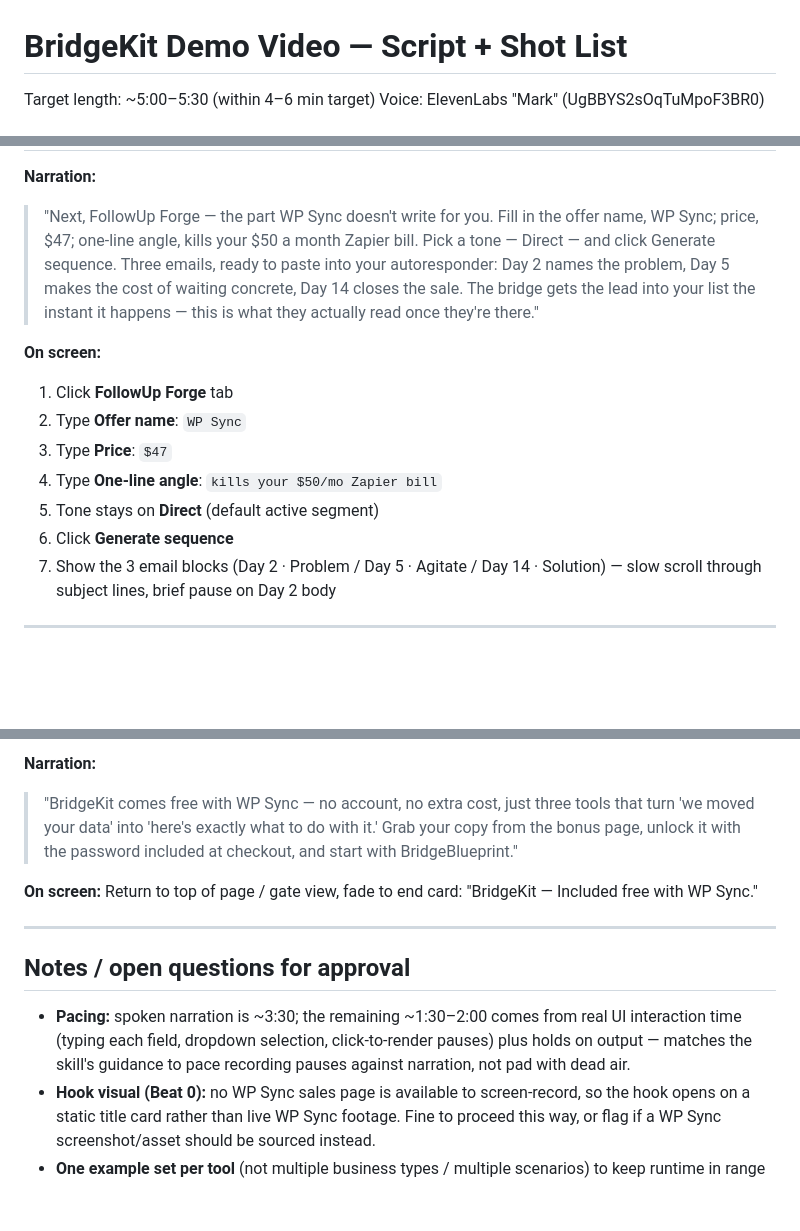
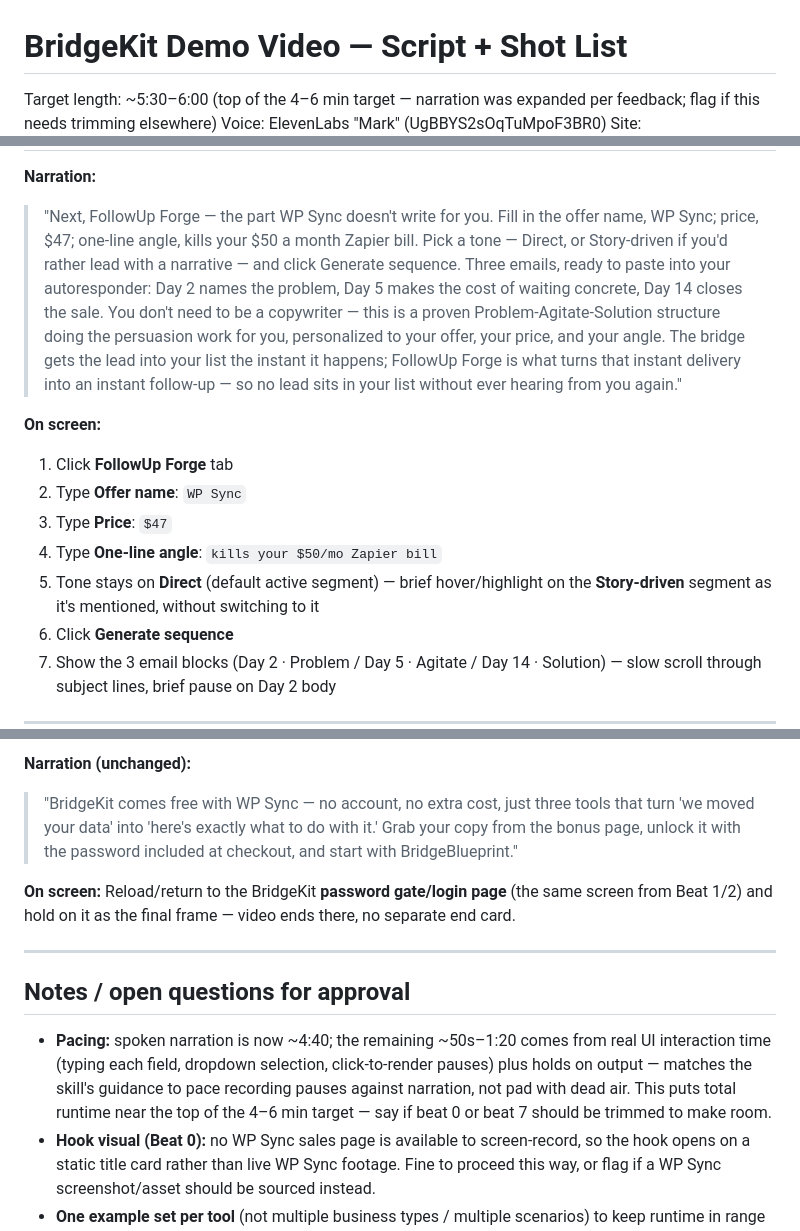
Before and after one commit to abinadisuarez/bridgekitdemovideo, a Markdown page: planning/script-and-shotlist.md, 3 parts joined by grey strips. GitHub-like rendering; blank space fills up the shorter version.

```diff
--- a/planning/script-and-shotlist.md
+++ b/planning/script-and-shotlist.md
@@ -1,5 +1,5 @@
 # BridgeKit Demo Video — Script + Shot List
 
-Target length: ~5:00–5:30 (within 4–6 min target)
+Target length: ~5:30–6:00 (top of the 4–6 min target — narration was expanded per feedback; flag if this needs trimming elsewhere)
 Voice: ElevenLabs "Mark" (UgBBYS2sOqTuMpoF3BR0)
 Site: https://bridgekit.misanmorrison.com/ (password: BridgeKit2026!) — gate unlock shown on-screen
@@ -63,13 +63,13 @@ Total spoken narration: ~520 words (~3:30 at ~150 wpm) + UI interaction/pause ti
 
 **Narration:**
-> "Next, FollowUp Forge — the part WP Sync doesn't write for you. Fill in the offer name, WP Sync; price, $47; one-line angle, kills your $50 a month Zapier bill. Pick a tone — Direct — and click Generate sequence. Three emails, ready to paste into your autoresponder: Day 2 names the problem, Day 5 makes the cost of waiting concrete, Day 14 closes the sale. The bridge gets the lead into your list the instant it happens — this is what they actually read once they're there."
+> "Next, FollowUp Forge — the part WP Sync doesn't write for you. Fill in the offer name, WP Sync; price, $47; one-line angle, kills your $50 a month Zapier bill. Pick a tone — Direct, or Story-driven if you'd rather lead with a narrative — and click Generate sequence. Three emails, ready to paste into your autoresponder: Day 2 names the problem, Day 5 makes the cost of waiting concrete, Day 14 closes the sale. You don't need to be a copywriter — this is a proven Problem-Agitate-Solution structure doing the persuasion work for you, personalized to your offer, your price, and your angle. The bridge gets the lead into your list the instant it happens; FollowUp Forge is what turns that instant delivery into an instant follow-up — so no lead sits in your list without ever hearing from you again."
 
 **On screen:**
 1. Click **FollowUp Forge** tab
 2. Type **Offer name**: `WP Sync`
 3. Type **Price**: `$47`
 4. Type **One-line angle**: `kills your $50/mo Zapier bill`
-5. Tone stays on **Direct** (default active segment)
+5. Tone stays on **Direct** (default active segment) — brief hover/highlight on the **Story-driven** segment as it's mentioned, without switching to it
 6. Click **Generate sequence**
 7. Show the 3 email blocks (Day 2 · Problem / Day 5 · Agitate / Day 14 · Solution) — slow scroll through subject lines, brief pause on Day 2 body
 
@@ -106,14 +106,14 @@ Total spoken narration: ~520 words (~3:30 at ~150 wpm) + UI interaction/pause ti
 
-**Narration:**
+**Narration (unchanged):**
 > "BridgeKit comes free with WP Sync — no account, no extra cost, just three tools that turn 'we moved your data' into 'here's exactly what to do with it.' Grab your copy from the bonus page, unlock it with the password included at checkout, and start with BridgeBlueprint."
 
-**On screen:** Return to top of page / gate view, fade to end card: "BridgeKit — Included free with WP Sync."
+**On screen:** Reload/return to the BridgeKit **password gate/login page** (the same screen from Beat 1/2) and hold on it as the final frame — video ends there, no separate end card.
 
 ---
 
 ## Notes / open questions for approval
 
-- **Pacing:** spoken narration is ~3:30; the remaining ~1:30–2:00 comes from real UI interaction time (typing each field, dropdown selection, click-to-render pauses) plus holds on output — matches the skill's guidance to pace recording pauses against narration, not pad with dead air.
+- **Pacing:** spoken narration is now ~4:40; the remaining ~50s–1:20 comes from real UI interaction time (typing each field, dropdown selection, click-to-render pauses) plus holds on output — matches the skill's guidance to pace recording pauses against narration, not pad with dead air. This puts total runtime near the top of the 4–6 min target — say if beat 0 or beat 7 should be trimmed to make room.
 - **Hook visual (Beat 0):** no WP Sync sales page is available to screen-record, so the hook opens on a static title card rather than live WP Sync footage. Fine to proceed this way, or flag if a WP Sync screenshot/asset should be sourced instead.
 - **One example set per tool** (not multiple business types / multiple scenarios) to keep runtime in range — all three example inputs were run against the live app's actual logic above, so the on-screen numbers/output will match exactly what's shown here.
 - Password is shown being typed on-screen per your instruction (not skipped/blurred).
```
Also changed, not shown: other parts of planning/script-and-shotlist.md (+8 -8 lines).
